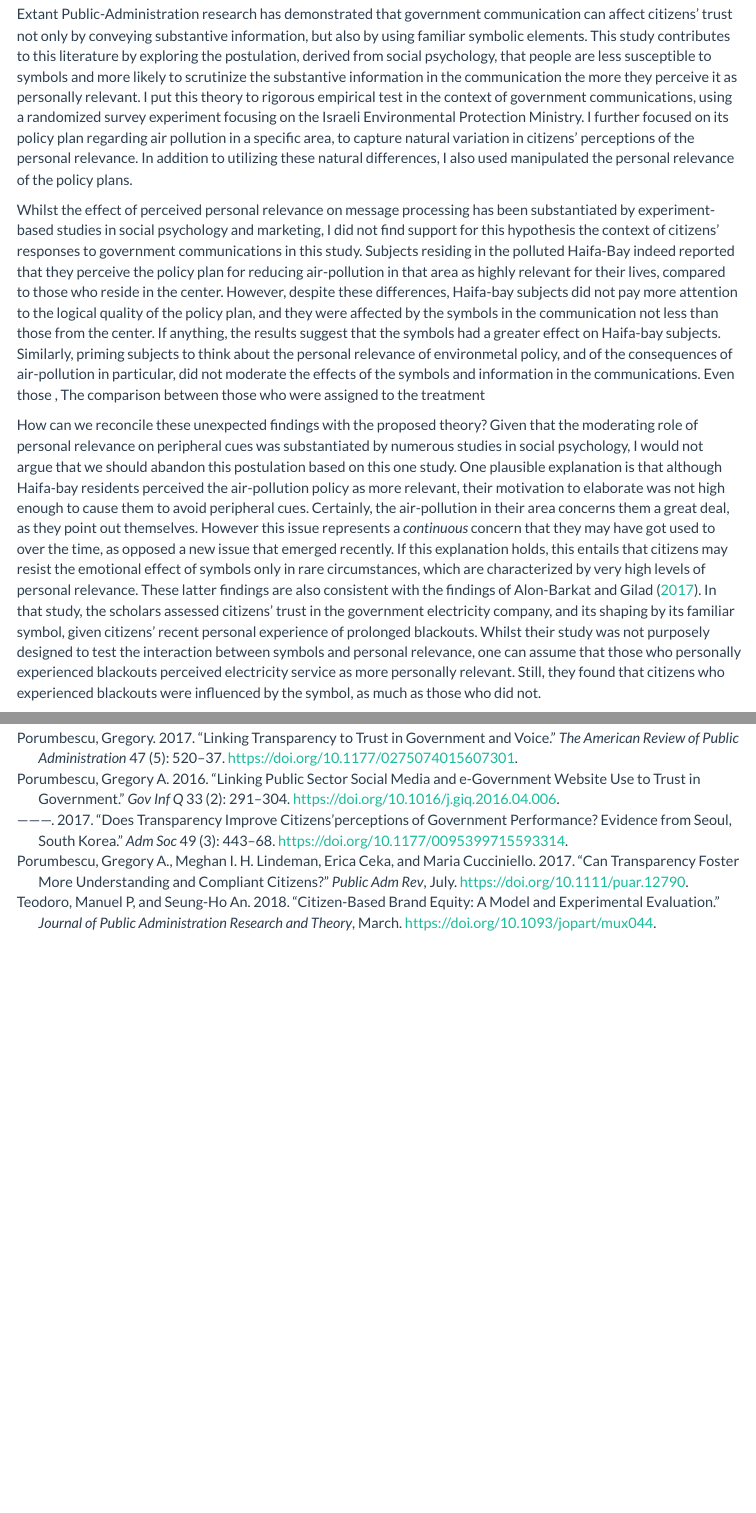
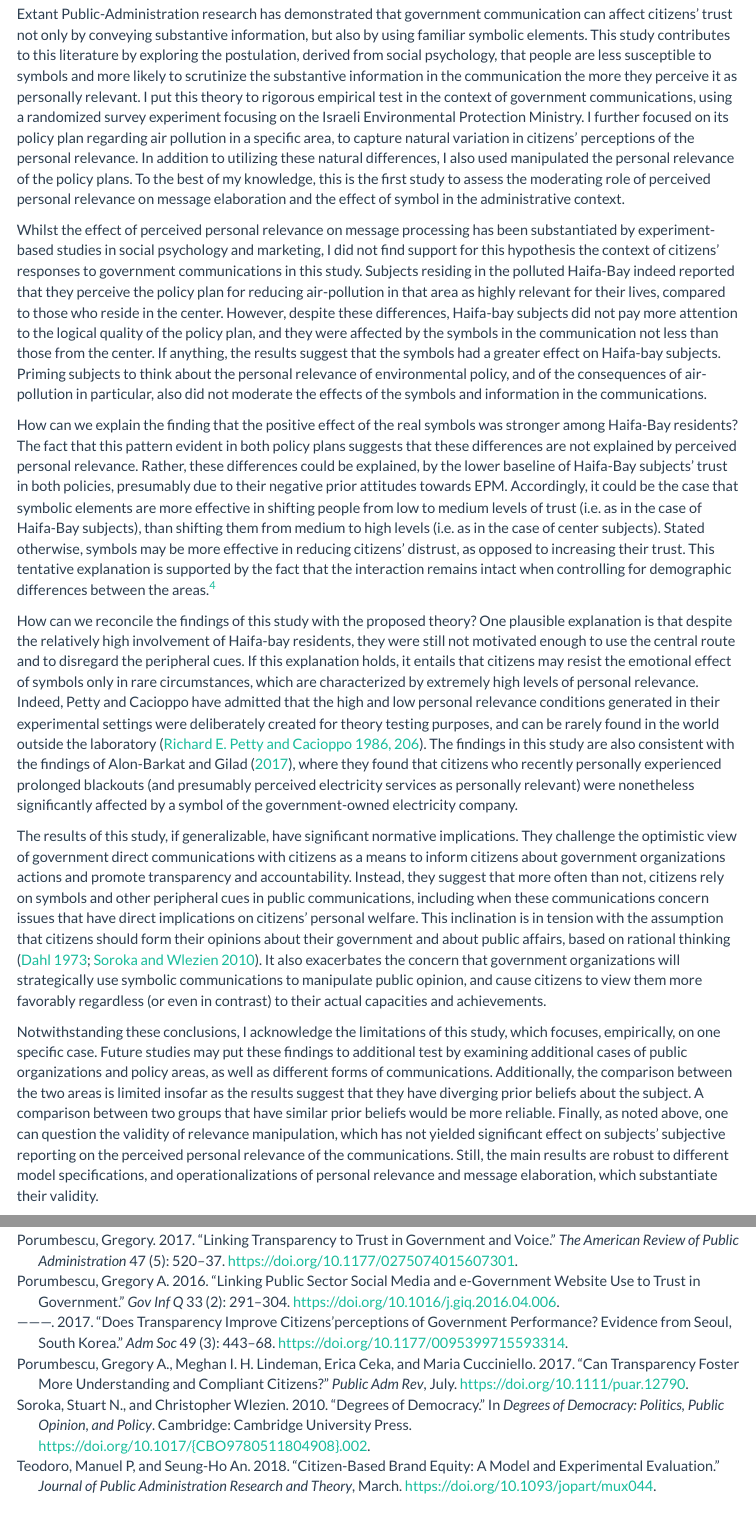
Before and after one commit to saaralonbarkat/symbols_and_relevance, an R Markdown document (paper3_relevance and symbols_01.Rmd): the page in a window 1100 px wide, from 7530 px down before the commit and from 7560 px down after it, so that both start at the same text, and a second part further down, joined at a grey line. Rendered offline with R 4.5, knitr and Pandoc, with nearby package versions; some code elsewhere in the file could not run offline; menus at the side of the page are left out.

Commit message:
Add files via upload

```diff
--- a/paper3_relevance and symbols_01.Rmd
+++ b/paper3_relevance and symbols_01.Rmd
@@ -310,12 +312,22 @@ I further explored the robustness of these findings additional analyses, reporte
 
 #Discussion and conclusion
 
-Extant Public-Administration research has demonstrated that government communication can affect citizens' trust not only by conveying substantive information, but also by using familiar symbolic elements. This study contributes to this literature by exploring the postulation, derived from social psychology, that people are less susceptible to symbols and more likely to scrutinize the substantive information in the communication the more they perceive it as personally relevant. I put this theory to rigorous empirical test in the context of government communications, using a randomized survey experiment focusing on the Israeli Environmental Protection Ministry. I further focused on its policy plan regarding air pollution in a specific area, to capture natural variation in citizens' perceptions of the personal relevance. In addition to utilizing these natural differences, I also used manipulated the personal relevance of the policy plans.
+Extant Public-Administration research has demonstrated that government communication can affect citizens' trust not only by conveying substantive information, but also by using familiar symbolic elements. This study contributes to this literature by exploring the postulation, derived from social psychology, that people are less susceptible to symbols and more likely to scrutinize the substantive information in the communication the more they perceive it as personally relevant. I put this theory to rigorous empirical test in the context of government communications, using a randomized survey experiment focusing on the Israeli Environmental Protection Ministry. I further focused on its policy plan regarding air pollution in a specific area, to capture natural variation in citizens' perceptions of the personal relevance. In addition to utilizing these natural differences, I also used manipulated the personal relevance of the policy plans. To the best of my knowledge, this is the first study to assess the  moderating role of perceived personal relevance on message elaboration and the effect of symbol in the administrative context.
 
-Whilst the effect of perceived personal relevance on message processing has been substantiated by experiment-based studies in social psychology and marketing, I did not find support for this hypothesis the context of citizens' responses to government communications in this study. Subjects residing in the polluted Haifa-Bay indeed reported that they perceive the policy plan for reducing air-pollution in that area as highly relevant for their lives, compared to those who reside in the center. However, despite these differences, Haifa-bay subjects did not pay more attention to the logical quality of the policy plan, and they were affected by the symbols in the communication not less than those from the center. If anything, the results suggest that the symbols had a greater effect on Haifa-bay subjects. Similarly, priming subjects to think about the personal relevance of environmetal policy, and of the consequences of air-pollution in particular, did not moderate the effects of the symbols and information in the communications. Even those ,  The comparison between those who were assigned to the treatment
+Whilst the effect of perceived personal relevance on message processing has been substantiated by experiment-based studies in social psychology and marketing, I did not find support for this hypothesis the context of citizens' responses to government communications in this study. Subjects residing in the polluted Haifa-Bay indeed reported that they perceive the policy plan for reducing air-pollution in that area as highly relevant for their lives, compared to those who reside in the center. However, despite these differences, Haifa-bay subjects did not pay more attention to the logical quality of the policy plan, and they were affected by the symbols in the communication not less than those from the center. If anything, the results suggest that the symbols had a greater effect on Haifa-bay subjects. Priming subjects to think about the personal relevance of environmental policy, and of the consequences of air-pollution in particular, also did not moderate the effects of the symbols and information in the communications.
+
+How can we explain the finding that the positive effect of the real symbols was stronger among Haifa-Bay residents? The fact that this pattern evident in both policy plans suggests that these differences are not explained by perceived personal relevance. Rather, these differences could be explained, by the lower baseline of Haifa-Bay subjects' trust in both policies, presumably due to their negative prior attitudes towards EPM. Accordingly, it could be the case that symbolic elements are more effective in shifting people from low to medium levels of trust (i.e. as in the case of Haifa-Bay subjects), than shifting them from medium to high levels (i.e. as in the case of center subjects). Stated otherwise, symbols may be more effective in reducing citizens' distrust, as opposed to increasing their trust. This tentative explanation is supported by the fact that the interaction remains intact when controlling for demographic differences between the areas.[^footnote_ceiling_effect]
+
+[^footnote_ceiling_effect]: This tentative explanation is also supported by the comparison of the percentages of subjects who reported very low levels of trust in the policies. This comparison shows a pattern of decreased marginal reduction. In the Haifa-Bay, the percentage of those who reported a trust score of less than 2 in the air-pollution policy decreased by from `r ((filter(SVIVA2_01_haifa,SYMBOL==0,TRUST_air_INDEX<2) %>% nrow())/(filter(SVIVA2_01_haifa,SYMBOL==0)%>%nrow())*100)%>%round(1)`% in the no symbols group to `r ((filter(SVIVA2_01_haifa,SYMBOL==2,TRUST_air_INDEX<2) %>% nrow())/(filter(SVIVA2_01_haifa,SYMBOL==2)%>%nrow())*100)%>%round(1)`%. In the center, only `r ((filter(SVIVA2_01_center,SYMBOL==0,TRUST_air_INDEX<2) %>% nrow())/(filter(SVIVA2_01_center,SYMBOL==0)%>%nrow())*100)%>%round(1)`% of the no symbols group reported a trust score lower than 2 in the first place, and this percentage dropped to `r ((filter(SVIVA2_01_center,SYMBOL==2,TRUST_air_INDEX<2) %>% nrow())/(filter(SVIVA2_01_center,SYMBOL==2)%>%nrow())*100)%>%round(1)`% among the real symbols group. With regard to the recycling policy, the percentage decreased from `r ((filter(SVIVA2_01_haifa,SYMBOL==0,TRUST_waste_INDEX<2) %>% nrow())/(filter(SVIVA2_01_haifa,SYMBOL==0)%>%nrow())*100)%>%round(1)`% to `r ((filter(SVIVA2_01_haifa,SYMBOL==2,TRUST_waste_INDEX<2) %>% nrow())/(filter(SVIVA2_01_haifa,SYMBOL==2)%>%nrow())*100)%>%round(1)`% in the Haifa-bay and from `r ((filter(SVIVA2_01_center,SYMBOL==0,TRUST_waste_INDEX<2) %>% nrow())/(filter(SVIVA2_01_center,SYMBOL==0)%>%nrow())*100)%>%round(1)`% to `r ((filter(SVIVA2_01_center,SYMBOL==2,TRUST_waste_INDEX<2) %>% nrow())/(filter(SVIVA2_01_center,SYMBOL==2)%>%nrow())*100)%>%round(1)`% in the center.
+
+How can we reconcile the findings of this study with the proposed theory? One plausible explanation is that despite the relatively high involvement of  Haifa-bay residents, they were still not motivated enough to use the central route and to disregard the peripheral cues. If this explanation holds, it entails that citizens may resist the emotional effect of symbols only in rare circumstances, which are characterized by extremely high levels of personal relevance. Indeed, Petty and Cacioppo have admitted that the high and low personal relevance conditions generated in their experimental settings were deliberately created for theory testing purposes, and can be rarely found in the world outside the laboratory [@petty_1986, p. 206]. The findings in this study are also consistent with the findings of @alonbarkat_2017, where they found that citizens who recently personally experienced prolonged blackouts (and presumably perceived electricity services as personally relevant) were nonetheless significantly affected by a symbol of the government-owned electricity company.
+
+The results of this study, if generalizable, have significant normative implications. They challenge the optimistic view of government direct communications with citizens as a means to inform citizens about government organizations actions and promote transparency and accountability. Instead, they suggest that more often than not, citizens rely on symbols and other peripheral cues in public communications, including when these communications concern issues that have direct implications on citizens' personal welfare. This inclination is in tension with the assumption that citizens should form their opinions about their government and about public affairs, based on rational thinking [@dahl_1973; @soroka_2010]. It also exacerbates the concern that government organizations will strategically use symbolic communications to manipulate public opinion, and cause citizens to view them more favorably regardless (or even in contrast) to their actual capacities and achievements.
+
+Notwithstanding these conclusions, I acknowledge the limitations of this study, which focuses, empirically, on one specific case. Future studies may put these findings to additional test by examining additional cases of public organizations and policy areas, as well as different forms of communications. Additionally, the comparison between the two areas is limited insofar as the results suggest that they have diverging prior beliefs about the subject. A comparison between two groups that have similar prior beliefs would be more reliable. Finally, as noted above, one can question the validity of relevance manipulation, which has not yielded significant effect on subjects' subjective reporting on the perceived personal relevance of the communications. Still, the main results are robust to different model specifications, and operationalizations of personal relevance and message elaboration, which substantiate their validity.
 
 
-How can we reconcile these unexpected findings with the proposed theory? Given that the moderating role of personal relevance on peripheral cues was substantiated by numerous studies in social psychology, I would not argue that we should abandon this postulation based on this one study. One plausible explanation is that although Haifa-bay residents perceived the air-pollution policy as more relevant, their motivation to elaborate was not high enough to cause them to avoid peripheral cues. Certainly, the air-pollution in their area concerns them a great deal, as they point out themselves. However this issue represents a *continuous* concern that they may have got used to over the time, as opposed a new issue that emerged recently. If this explanation holds, this entails that citizens may resist the emotional effect of symbols only in rare circumstances, which are characterized by very high levels of personal relevance. These latter findings are also consistent with the findings of @alonbarkat_2017. In that study, the scholars assessed citizens' trust in the government electricity company, and its shaping by its familiar symbol, given citizens' recent personal experience of prolonged blackouts. Whilst their study was not purposely designed to test the interaction between symbols and personal relevance, one can assume that those who personally experienced blackouts perceived electricity service as more personally relevant. Still, they found that citizens who experienced blackouts were influenced by the symbol, as much as those who did not.
+
 
 
 ##Appendix A: Symbols manipulation
```
Also changed, not shown: paper3_relevance and symbols_01.Rmd (4 more changed lines).
